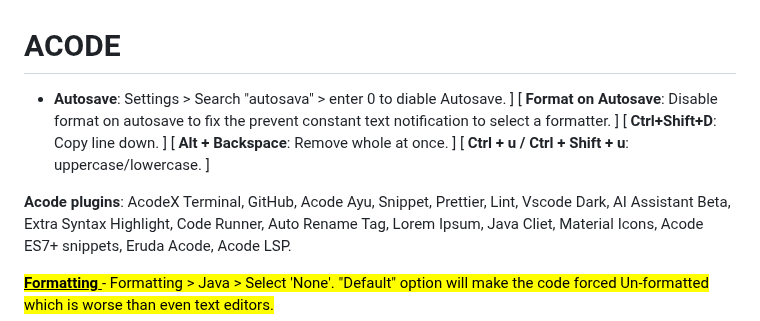
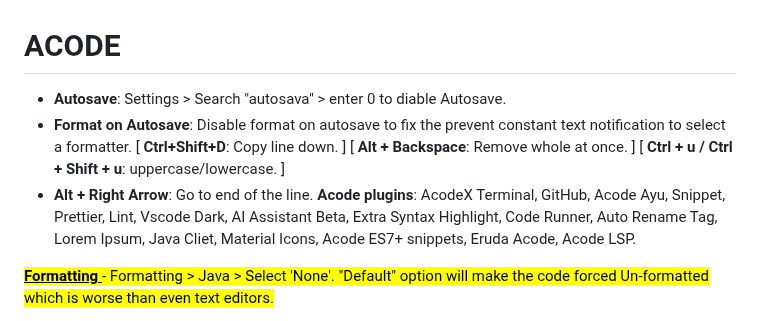
Before and after one commit to vishal273007/ui, a Markdown page: Code Editors.md, the part around the change. Drawn GitHub-style.

```diff
--- a/Code Editors.md
+++ b/Code Editors.md
@@ -63,12 +63,12 @@
 
 # ACODE
 
-- **Autosave**: Settings > Search "autosava" > enter 0 to diable Autosave. ]
-[ **Format on Autosave**: Disable format on autosave to fix the prevent constant text notification to select a formatter. ]
+- **Autosave**: Settings > Search "autosava" > enter 0 to diable Autosave.
+- **Format on Autosave**: Disable format on autosave to fix the prevent constant text notification to select a formatter.
 [ **Ctrl+Shift+D**: Copy line down. ]
 [ **Alt + Backspace**: Remove whole at once. ]
 [ **Ctrl + u / Ctrl + Shift + u**: uppercase/lowercase. ]
-
+- **Alt + Right Arrow**: Go to end of the line.
 **Acode plugins**: AcodeX Terminal, GitHub, Acode Ayu, Snippet, Prettier, Lint, Vscode Dark, AI Assistant Beta, Extra Syntax Highlight, Code Runner, Auto Rename Tag, Lorem Ipsum, Java Cliet, Material Icons, Acode ES7+ snippets, Eruda Acode, Acode LSP.
 
 <mark> <u> **Formatting** </u> - <span style="color: red; font-weigh: bold;"> Formatting > Java > Select 'None'.</span> "Default" option will make the code forced Un-formatted which is worse than even text editors. </mark>
```
